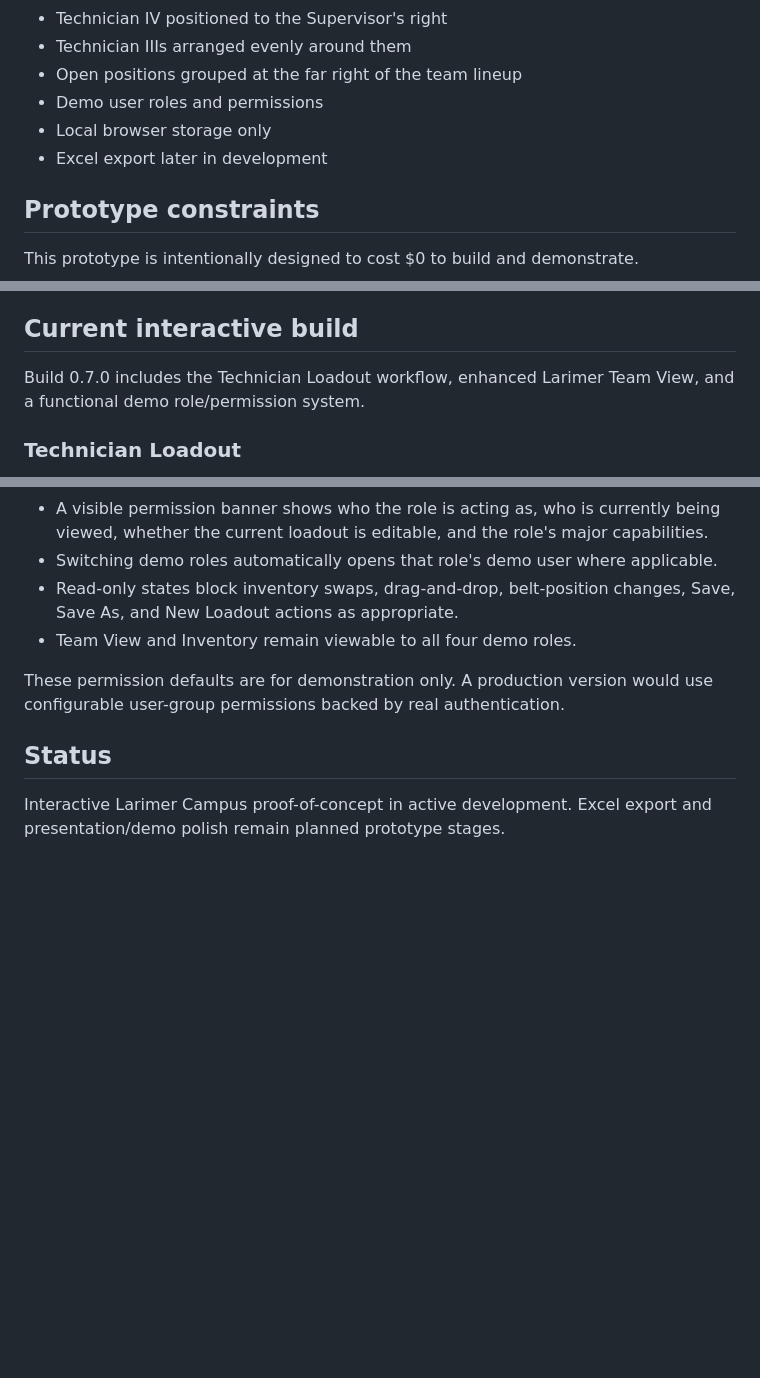
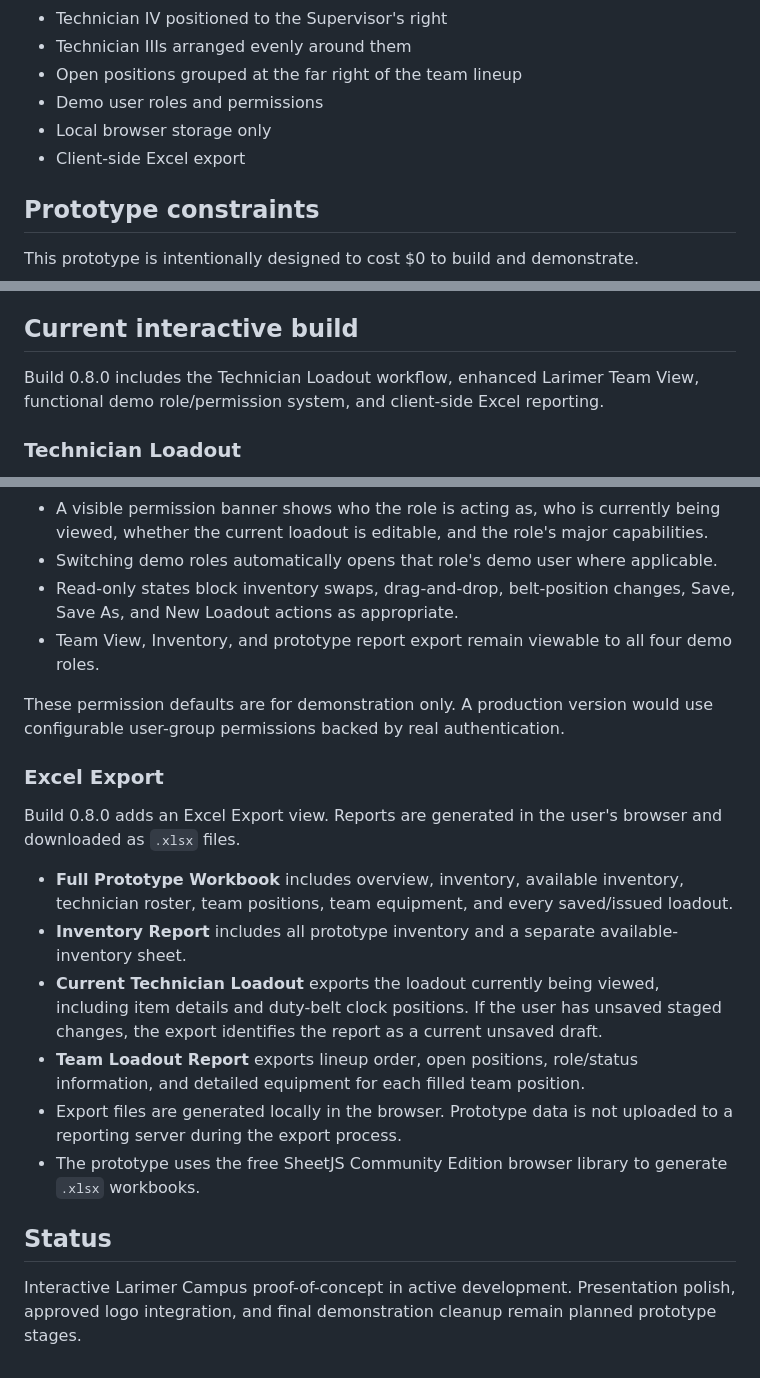
Before and after one commit to OrdonGaming/FRCC-Campus-Safety-Equipment-Prototype, a Markdown page: README.md, 3 parts joined by grey strips. Drawn GitHub-style; blank space fills up the shorter version.

Commit message:
Document build 0.8.0 Excel export

```diff
--- a/README.md
+++ b/README.md
@@ -15,7 +15,7 @@ A zero-cost proof-of-concept for a videogame-inspired Campus Safety equipment da
 - Open positions grouped at the far right of the team lineup
 - Demo user roles and permissions
 - Local browser storage only
-- Excel export later in development
+- Client-side Excel export
 
 ## Prototype constraints
 
@@ -40,7 +40,7 @@ Official FRCC logo artwork should be added from approved source files and should
 
 ## Current interactive build
 
-Build 0.7.0 includes the Technician Loadout workflow, enhanced Larimer Team View, and a functional demo role/permission system.
+Build 0.8.0 includes the Technician Loadout workflow, enhanced Larimer Team View, functional demo role/permission system, and client-side Excel reporting.
 
 ### Technician Loadout
 
@@ -90,10 +90,21 @@ The top-bar Demo Role selector now changes actual prototype permissions rather t
 - A visible permission banner shows who the role is acting as, who is currently being viewed, whether the current loadout is editable, and the role's major capabilities.
 - Switching demo roles automatically opens that role's demo user where applicable.
 - Read-only states block inventory swaps, drag-and-drop, belt-position changes, Save, Save As, and New Loadout actions as appropriate.
-- Team View and Inventory remain viewable to all four demo roles.
+- Team View, Inventory, and prototype report export remain viewable to all four demo roles.
 
 These permission defaults are for demonstration only. A production version would use configurable user-group permissions backed by real authentication.
 
+### Excel Export
+
+Build 0.8.0 adds an Excel Export view. Reports are generated in the user's browser and downloaded as `.xlsx` files.
+
+- **Full Prototype Workbook** includes overview, inventory, available inventory, technician roster, team positions, team equipment, and every saved/issued loadout.
+- **Inventory Report** includes all prototype inventory and a separate available-inventory sheet.
+- **Current Technician Loadout** exports the loadout currently being viewed, including item details and duty-belt clock positions. If the user has unsaved staged changes, the export identifies the report as a current unsaved draft.
+- **Team Loadout Report** exports lineup order, open positions, role/status information, and detailed equipment for each filled team position.
+- Export files are generated locally in the browser. Prototype data is not uploaded to a reporting server during the export process.
+- The prototype uses the free SheetJS Community Edition browser library to generate `.xlsx` workbooks.
+
 ## Status
 
-Interactive Larimer Campus proof-of-concept in active development. Excel export and presentation/demo polish remain planned prototype stages.
+Interactive Larimer Campus proof-of-concept in active development. Presentation polish, approved logo integration, and final demonstration cleanup remain planned prototype stages.
```
Also changed, not shown: other parts of README.md (+1 -1 lines).
